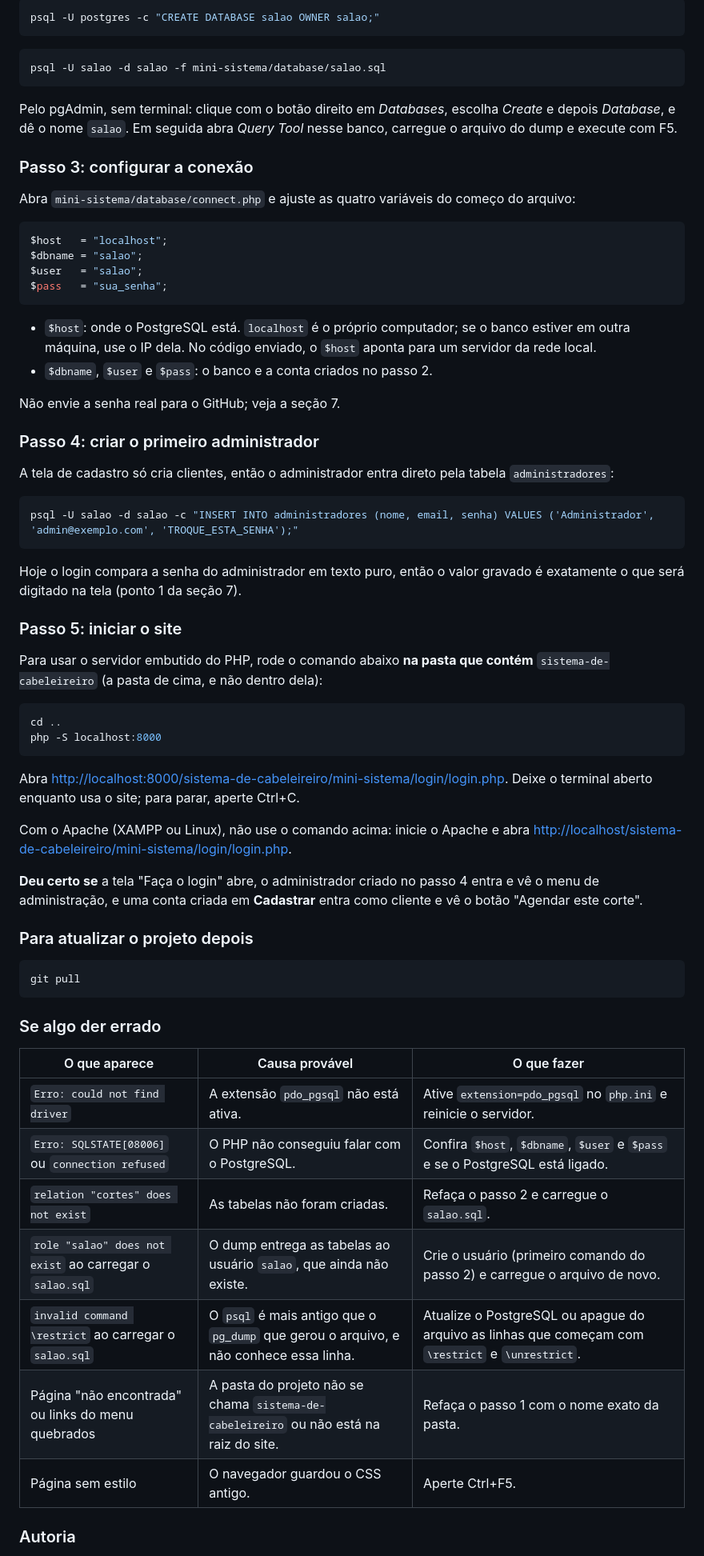
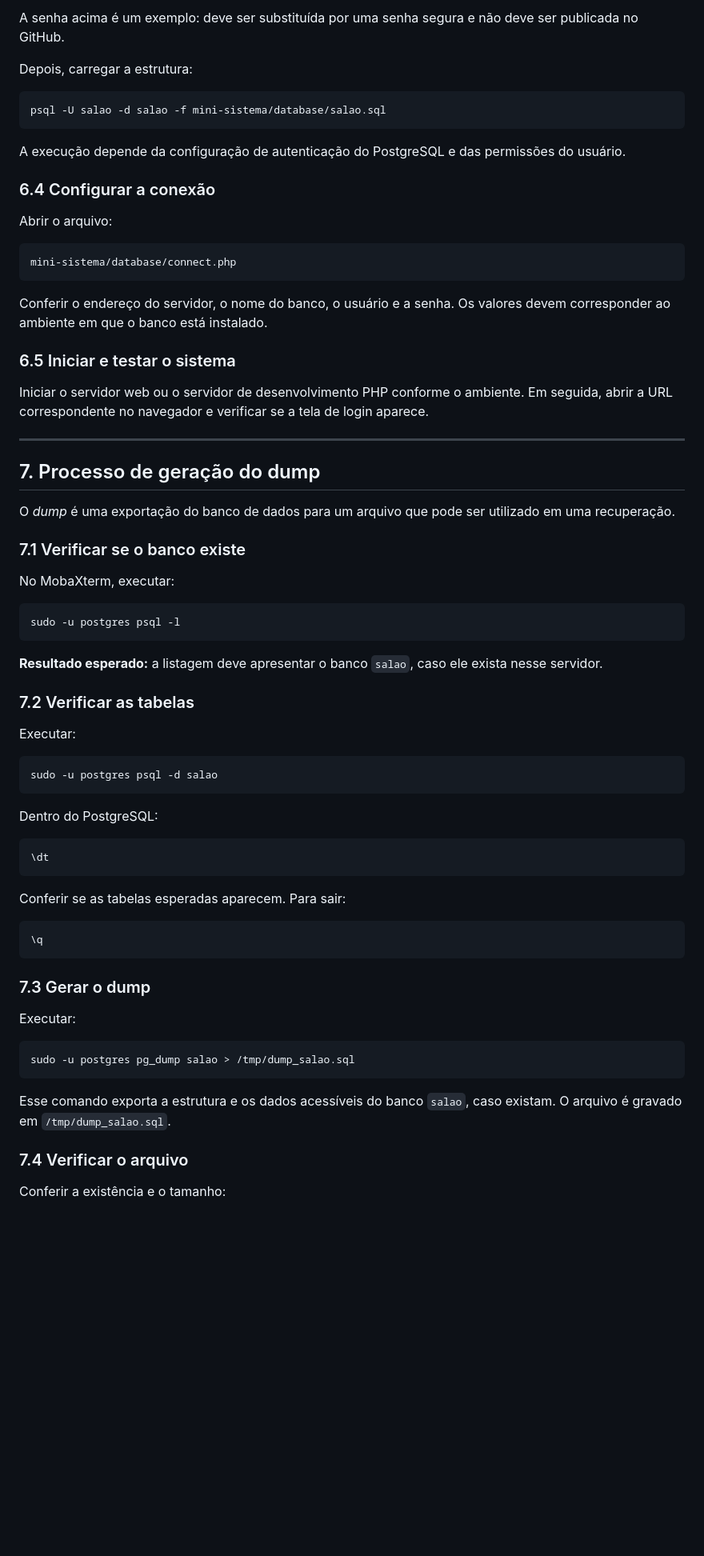
Before and after one commit to KauamDeSouzaBelsi/sistema-de-cabeleireiro, a Markdown page: README.md, the part around one of its changes. Shown at 80% size. Drawn GitHub-style; blank space fills up the shorter version.

````diff
--- a/README.md
+++ b/README.md
@@ -303,73 +263,76 @@ psql -U postgres -c "CREATE USER salao WITH PASSWORD 'sua_senha';"
 ```
 
-```bash
-psql -U postgres -c "CREATE DATABASE salao OWNER salao;"
-```
+A senha acima é um exemplo: deve ser substituída por uma senha segura e não deve ser publicada no GitHub.
+
+Depois, carregar a estrutura:
 
 ```bash
 psql -U salao -d salao -f mini-sistema/database/salao.sql
 ```
 
-Pelo pgAdmin, sem terminal: clique com o botão direito em *Databases*, escolha *Create* e depois *Database*, e dê o nome `salao`. Em seguida abra *Query Tool* nesse banco, carregue o arquivo do dump e execute com F5.
+A execução depende da configuração de autenticação do PostgreSQL e das permissões do usuário.
 
-### Passo 3: configurar a conexão
+### 6.4 Configurar a conexão
 
-Abra `mini-sistema/database/connect.php` e ajuste as quatro variáveis do começo do arquivo:
+Abrir o arquivo:
 
-```php
-$host   = "localhost";
-$dbname = "salao";
-$user   = "salao";
-$pass   = "sua_senha";
+```text
+mini-sistema/database/connect.php
 ```
 
-- `$host`: onde o PostgreSQL está. `localhost` é o próprio computador; se o banco estiver em outra máquina, use o IP dela. No código enviado, o `$host` aponta para um servidor da rede local.
-- `$dbname`, `$user` e `$pass`: o banco e a conta criados no passo 2.
+Conferir o endereço do servidor, o nome do banco, o usuário e a senha. Os valores devem corresponder ao ambiente em que o banco está instalado.
 
-Não envie a senha real para o GitHub; veja a seção 7.
+### 6.5 Iniciar e testar o sistema
 
-### Passo 4: criar o primeiro administrador
+Iniciar o servidor web ou o servidor de desenvolvimento PHP conforme o ambiente. Em seguida, abrir a URL correspondente no navegador e verificar se a tela de login aparece.
 
-A tela de cadastro só cria clientes, então o administrador entra direto pela tabela `administradores`:
+---
+
+## 7. Processo de geração do dump
+
+O *dump* é uma exportação do banco de dados para um arquivo que pode ser utilizado em uma recuperação.
+
+### 7.1 Verificar se o banco existe
+
+No MobaXterm, executar:
 
 ```bash
-psql -U salao -d salao -c "INSERT INTO administradores (nome, email, senha) VALUES ('Administrador', 'admin@exemplo.com', 'TROQUE_ESTA_SENHA');"
+sudo -u postgres psql -l
 ```
 
-Hoje o login compara a senha do administrador em texto puro, então o valor gravado é exatamente o que será digitado na tela (ponto 1 da seção 7).
+**Resultado esperado:** a listagem deve apresentar o banco `salao`, caso ele exista nesse servidor.
 
-### Passo 5: iniciar o site
+### 7.2 Verificar as tabelas
 
-Para usar o servidor embutido do PHP, rode o comando abaixo **na pasta que contém** `sistema-de-cabeleireiro` (a pasta de cima, e não dentro dela):
+Executar:
 
 ```bash
-cd ..
-php -S localhost:8000
+sudo -u postgres psql -d salao
 ```
 
-Abra <http://localhost:8000/sistema-de-cabeleireiro/mini-sistema/login/login.php>. Deixe o terminal aberto enquanto usa o site; para parar, aperte Ctrl+C.
+Dentro do PostgreSQL:
 
-Com o Apache (XAMPP ou Linux), não use o comando acima: inicie o Apache e abra <http://localhost/sistema-de-cabeleireiro/mini-sistema/login/login.php>.
+```sql
+\dt
+```
 
-**Deu certo se** a tela "Faça o login" abre, o administrador criado no passo 4 entra e vê o menu de administração, e uma conta criada em **Cadastrar** entra como cliente e vê o botão "Agendar este corte".
+Conferir se as tabelas esperadas aparecem. Para sair:
 
-### Para atualizar o projeto depois
+```sql
+\q
+```
+
+### 7.3 Gerar o dump
+
+Executar:
 
 ```bash
-git pull
+sudo -u postgres pg_dump salao > /tmp/dump_salao.sql
 ```
 
-### Se algo der errado
+Esse comando exporta a estrutura e os dados acessíveis do banco `salao`, caso existam. O arquivo é gravado em `/tmp/dump_salao.sql`.
 
-| O que aparece | Causa provável | O que fazer |
-| --- | --- | --- |
-| `Erro: could not find driver` | A extensão `pdo_pgsql` não está ativa. | Ative `extension=pdo_pgsql` no `php.ini` e reinicie o servidor. |
-| `Erro: SQLSTATE[08006]` ou `connection refused` | O PHP não conseguiu falar com o PostgreSQL. | Confira `$host`, `$dbname`, `$user` e `$pass` e se o PostgreSQL está ligado. |
-| `relation "cortes" does not exist` | As tabelas não foram criadas. | Refaça o passo 2 e carregue o `salao.sql`. |
-| `role "salao" does not exist` ao carregar o `salao.sql` | O dump entrega as tabelas ao usuário `salao`, que ainda não existe. | Crie o usuário (primeiro comando do passo 2) e carregue o arquivo de novo. |
-| `invalid command \restrict` ao carregar o `salao.sql` | O `psql` é mais antigo que o `pg_dump` que gerou o arquivo, e não conhece essa linha. | Atualize o PostgreSQL ou apague do arquivo as linhas que começam com `\restrict` e `\unrestrict`. |
-| Página "não encontrada" ou links do menu quebrados | A pasta do projeto não se chama `sistema-de-cabeleireiro` ou não está na raiz do site. | Refaça o passo 1 com o nome exato da pasta. |
-| Página sem estilo | O navegador guardou o CSS antigo. | Aperte Ctrl+F5. |
+### 7.4 Verificar o arquivo
 
-### Autoria
+Conferir a existência e o tamanho:
 
````
Also changed, not shown: other parts of README.md (+378 -238 lines).
